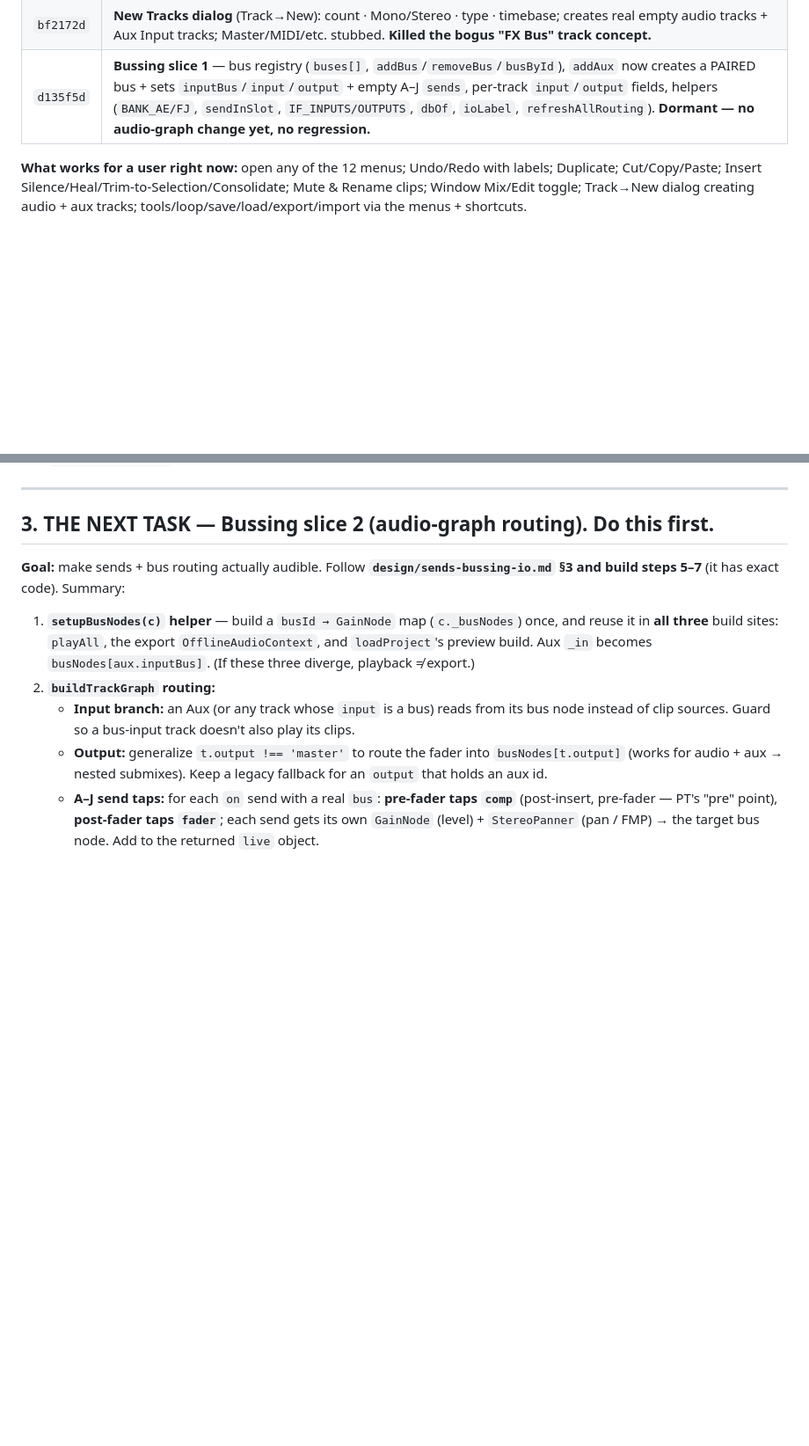
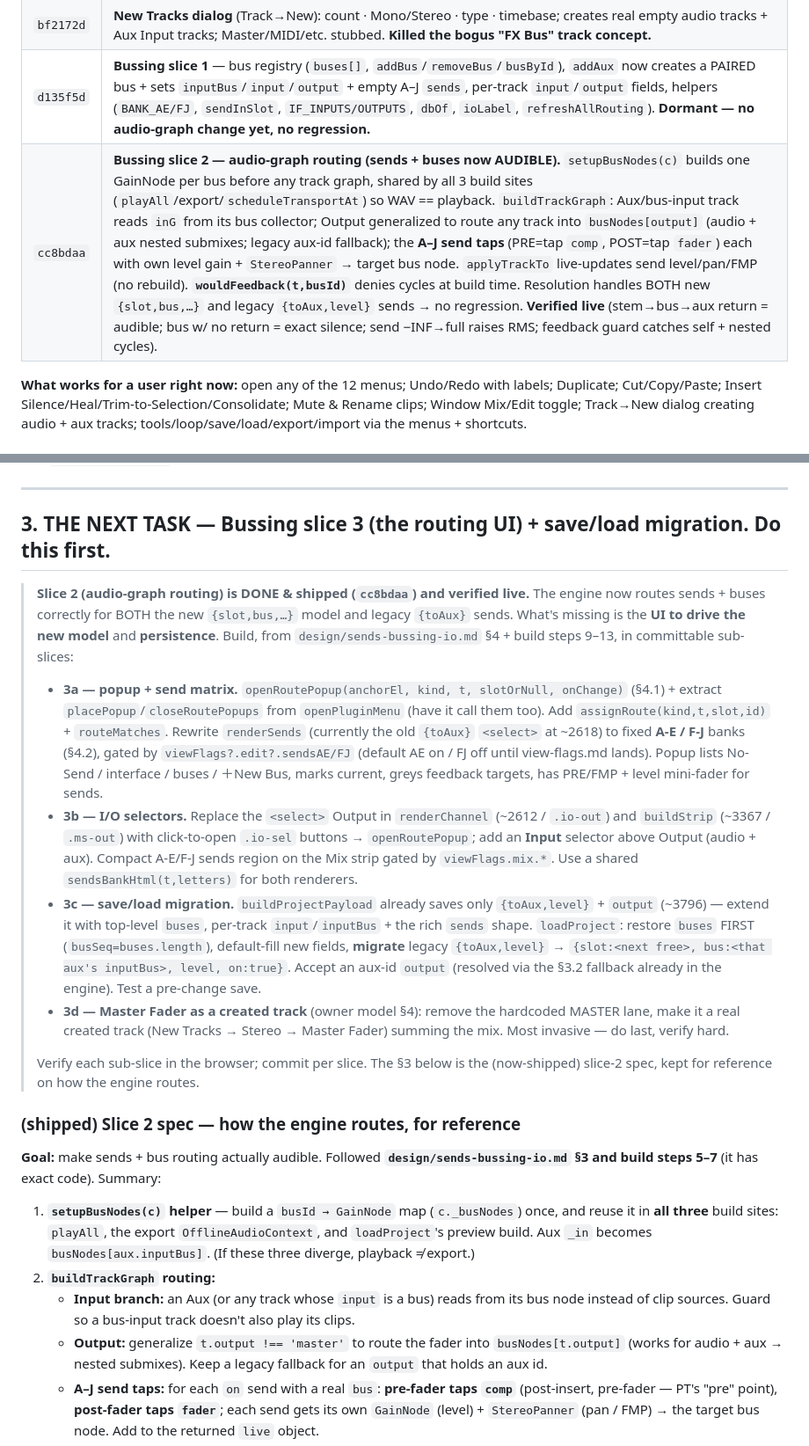
Before and after one commit to tiffagnx/Arkitect, a Markdown page: STUDIO_DAW_HANDOFF.md, 2 parts joined by grey strips. Shown at 88% size. Drawn GitHub-style; blank space fills up the shorter version.

Commit message:
ARKITECT: handoff — mark Bussing slice 2 shipped, slice 3 (routing UI + save/load) is next
Co-Authored-By: Claude Opus 4.8 <noreply@anthropic.com>

```diff
--- a/STUDIO_DAW_HANDOFF.md
+++ b/STUDIO_DAW_HANDOFF.md
@@ -30,6 +30,7 @@ Base before this work: `9c4de5e`. Commits added, newest last — all **verified
 | `122b629` | **Edit 2c+** — Rename Clip (Clip menu; draws name on the clip). |
 | `bf2172d` | **New Tracks dialog** (Track→New): count · Mono/Stereo · type · timebase; creates real empty audio tracks + Aux Input tracks; Master/MIDI/etc. stubbed. **Killed the bogus "FX Bus" track concept.** |
 | `d135f5d` | **Bussing slice 1** — bus registry (`buses[]`, `addBus`/`removeBus`/`busById`), `addAux` now creates a PAIRED bus + sets `inputBus`/`input`/`output` + empty A–J `sends`, per-track `input`/`output` fields, helpers (`BANK_AE/FJ`, `sendInSlot`, `IF_INPUTS/OUTPUTS`, `dbOf`, `ioLabel`, `refreshAllRouting`). **Dormant — no audio-graph change yet, no regression.** |
+| `cc8bdaa` | **Bussing slice 2 — audio-graph routing (sends + buses now AUDIBLE).** `setupBusNodes(c)` builds one GainNode per bus before any track graph, shared by all 3 build sites (`playAll`/export/`scheduleTransportAt`) so WAV == playback. `buildTrackGraph`: Aux/bus-input track reads `inG` from its bus collector; Output generalized to route any track into `busNodes[output]` (audio + aux nested submixes; legacy aux-id fallback); the **A–J send taps** (PRE=tap `comp`, POST=tap `fader`) each with own level gain + `StereoPanner` → target bus node. `applyTrackTo` live-updates send level/pan/FMP (no rebuild). **`wouldFeedback(t,busId)`** denies cycles at build time. Resolution handles BOTH new `{slot,bus,…}` and legacy `{toAux,level}` sends → no regression. **Verified live** (stem→bus→aux return = audible; bus w/ no return = exact silence; send −INF→full raises RMS; feedback guard catches self + nested cycles). |
 
 **What works for a user right now:** open any of the 12 menus; Undo/Redo with labels; Duplicate;
 Cut/Copy/Paste; Insert Silence/Heal/Trim-to-Selection/Consolidate; Mute & Rename clips; Window
@@ -62,8 +63,36 @@ All in `studio-research/` (**gitignored = local scratch on this machine; present
 
 ---
 
-## 3. THE NEXT TASK — Bussing slice 2 (audio-graph routing). Do this first.
-**Goal:** make sends + bus routing actually audible. Follow **`design/sends-bussing-io.md` §3 and
+## 3. THE NEXT TASK — Bussing slice 3 (the routing UI) + save/load migration. Do this first.
+> **Slice 2 (audio-graph routing) is DONE & shipped (`cc8bdaa`) and verified live.** The engine
+> now routes sends + buses correctly for BOTH the new `{slot,bus,…}` model and legacy `{toAux}`
+> sends. What's missing is the **UI to drive the new model** and **persistence**. Build, from
+> `design/sends-bussing-io.md` §4 + build steps 9–13, in committable sub-slices:
+>
+> - **3a — popup + send matrix.** `openRoutePopup(anchorEl, kind, t, slotOrNull, onChange)` (§4.1) +
+>   extract `placePopup`/`closeRoutePopups` from `openPluginMenu` (have it call them too). Add
+>   `assignRoute(kind,t,slot,id)` + `routeMatches`. Rewrite `renderSends` (currently the old
+>   `{toAux}` `<select>` at ~2618) to fixed **A-E / F-J** banks (§4.2), gated by `viewFlags?.edit?.sendsAE/FJ`
+>   (default AE on / FJ off until view-flags.md lands). Popup lists No-Send / interface / buses /
+>   ＋New Bus, marks current, greys feedback targets, has PRE/FMP + level mini-fader for sends.
+> - **3b — I/O selectors.** Replace the `<select>` Output in `renderChannel` (~2612 / `.io-out`) and
+>   `buildStrip` (~3367 / `.ms-out`) with click-to-open `.io-sel` buttons → `openRoutePopup`; add an
+>   **Input** selector above Output (audio + aux). Compact A-E/F-J sends region on the Mix strip
+>   gated by `viewFlags.mix.*`. Use a shared `sendsBankHtml(t,letters)` for both renderers.
+> - **3c — save/load migration.** `buildProjectPayload` already saves only `{toAux,level}` + `output`
+>   (~3796) — extend it with top-level `buses`, per-track `input`/`inputBus` + the rich `sends` shape.
+>   `loadProject`: restore `buses` FIRST (`busSeq=buses.length`), default-fill new fields, **migrate**
+>   legacy `{toAux,level}` → `{slot:<next free>, bus:<that aux's inputBus>, level, on:true}`. Accept an
+>   aux-id `output` (resolved via the §3.2 fallback already in the engine). Test a pre-change save.
+> - **3d — Master Fader as a created track** (owner model §4): remove the hardcoded MASTER lane,
+>   make it a real created track (New Tracks → Stereo → Master Fader) summing the mix. Most invasive —
+>   do last, verify hard.
+>
+> Verify each sub-slice in the browser; commit per slice. The §3 below is the (now-shipped) slice-2 spec,
+> kept for reference on how the engine routes.
+
+### (shipped) Slice 2 spec — how the engine routes, for reference
+**Goal:** make sends + bus routing actually audible. Followed **`design/sends-bussing-io.md` §3 and
 build steps 5–7** (it has exact code). Summary:
 
 1. **`setupBusNodes(c)` helper** — build a `busId → GainNode` map (`c._busNodes`) once, and reuse it in
```
